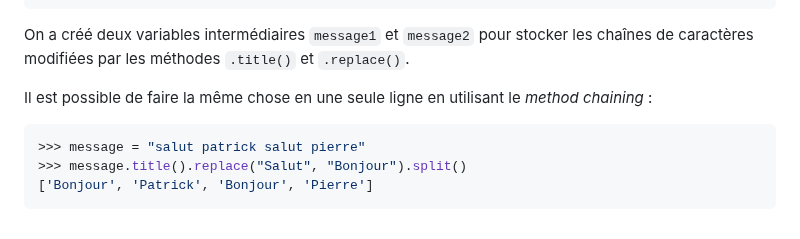
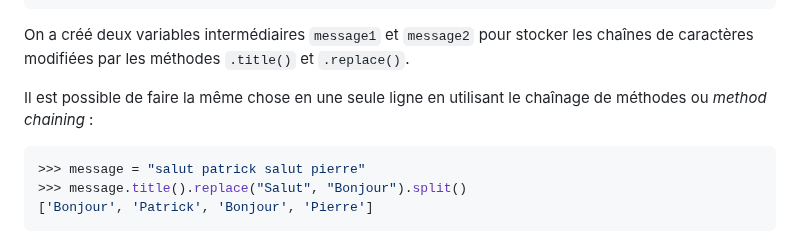
Before and after one commit to bioinfo-prog/cours-python, a Markdown page: 11_plus_sur_les_chaines_de_caracteres.md, the part around the change. GitHub-like rendering.

Commit message:
Add Patrick's suggestion

````diff
--- a/11_plus_sur_les_chaines_de_caracteres.md
+++ b/11_plus_sur_les_chaines_de_caracteres.md
@@ -433,7 +433,7 @@ Par exemple, si on souhaite mettre une majuscule à tous les mots d'une chaîne
 
 On a créé deux variables intermédiaires `message1` et `message2` pour stocker les chaînes de caractères modifiées par les méthodes `.title()` et `.replace()`.
 
-Il est possible de faire la même chose en une seule ligne en utilisant le *method chaining*  :
+Il est possible de faire la même chose en une seule ligne en utilisant le chaînage de méthodes ou *method chaining*  :
 
 ```python
 >>> message = "salut patrick salut pierre"
````
